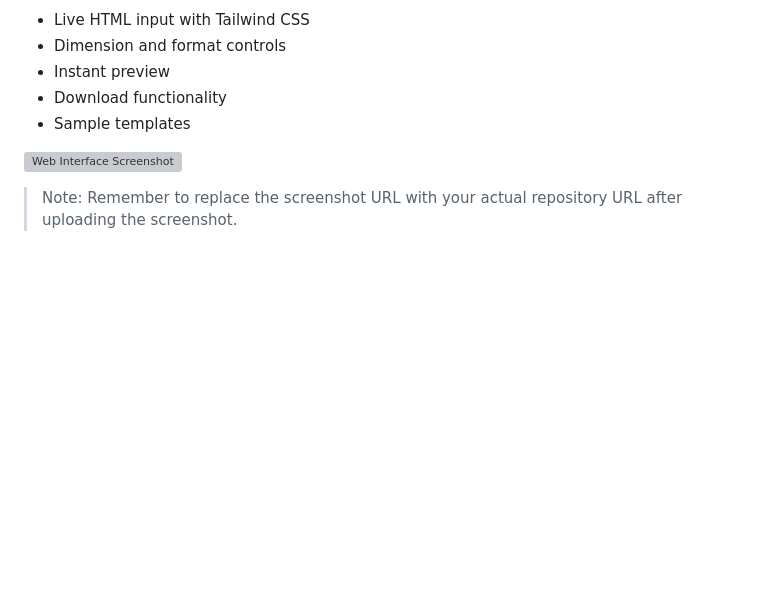
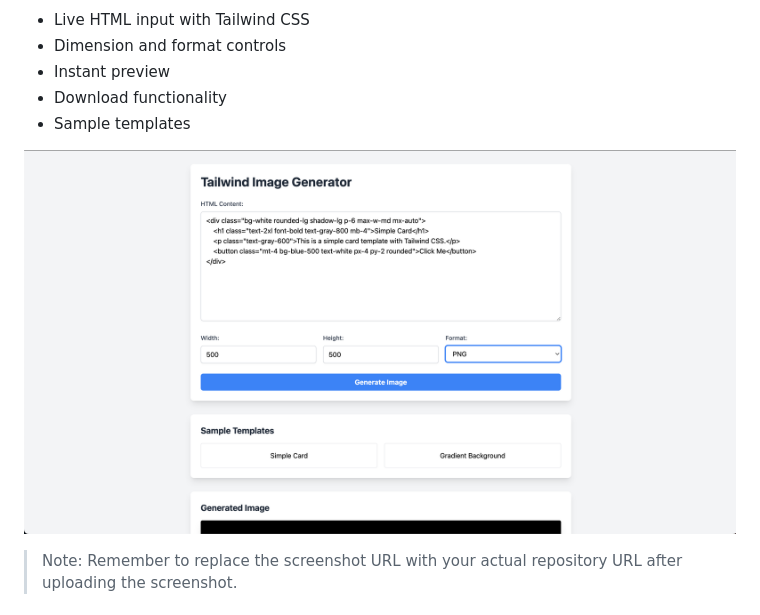
Before and after one commit to 0xGF/tailwind-server-image-generator, a Markdown page: README.md, the part around the change. Rendered like a GitHub page; blank space fills up the shorter version; grey boxes are pictures that could not be loaded.

```diff
--- a/README.md
+++ b/README.md
@@ -27,7 +27,7 @@ The package includes a built-in web interface for testing and generating images.
 - Download functionality
 - Sample templates
 
-![Web Interface Screenshot]([https://raw.githubusercontent.com/0xGF/tailwind-server-image-generator/screenshots/ui.png](https://raw.githubusercontent.com/0xGF/tailwind-server-image-generator/refs/heads/main/screenshots/ui.png))
+![Web Interface Screenshot](https://raw.githubusercontent.com/0xGF/tailwind-server-image-generator/main/screenshots/ui.png)
 
 > Note: Remember to replace the screenshot URL with your actual repository URL after uploading the screenshot.
 
```
